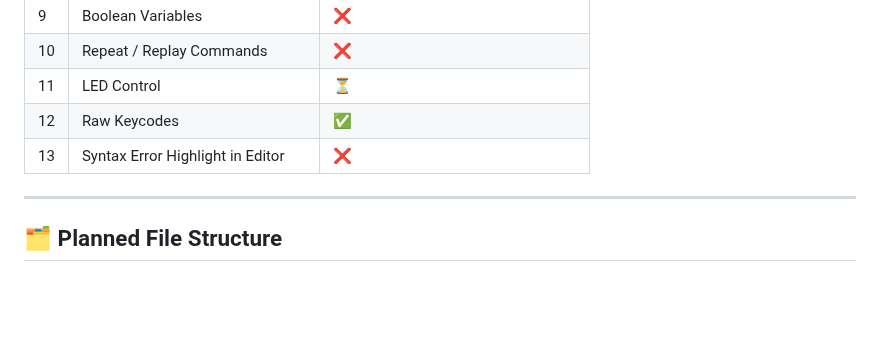
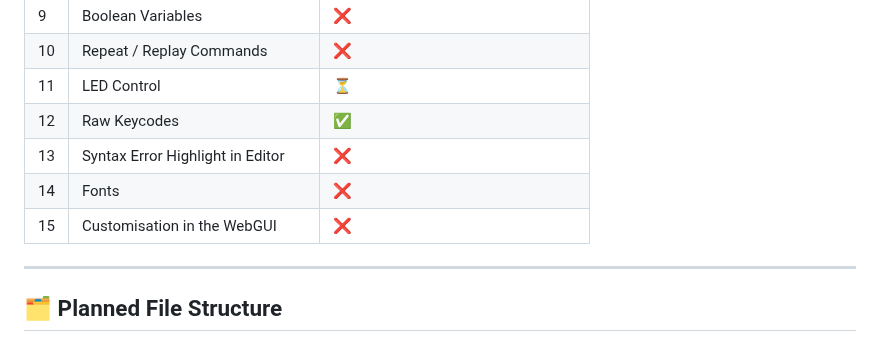
Before and after one commit to QWavey/ESP-32-S3-devkitc-BadUSB, a Markdown page: README.md, the part around the change. Drawn GitHub-style; blank space fills up the shorter version.

```diff
--- a/README.md
+++ b/README.md
@@ -59,6 +59,8 @@ SD Card Interface: SPI
 | 11 | LED Control                      | ⏳ |
 | 12 | Raw Keycodes                     | ✅ |
 | 13 | Syntax Error Highlight in Editor | ❌ |
+| 14 | Fonts                            | ❌ |
+| 15 | Customisation in the WebGUI      | ❌ |
 ---
 
 ## 🗂️ Planned File Structure
```
